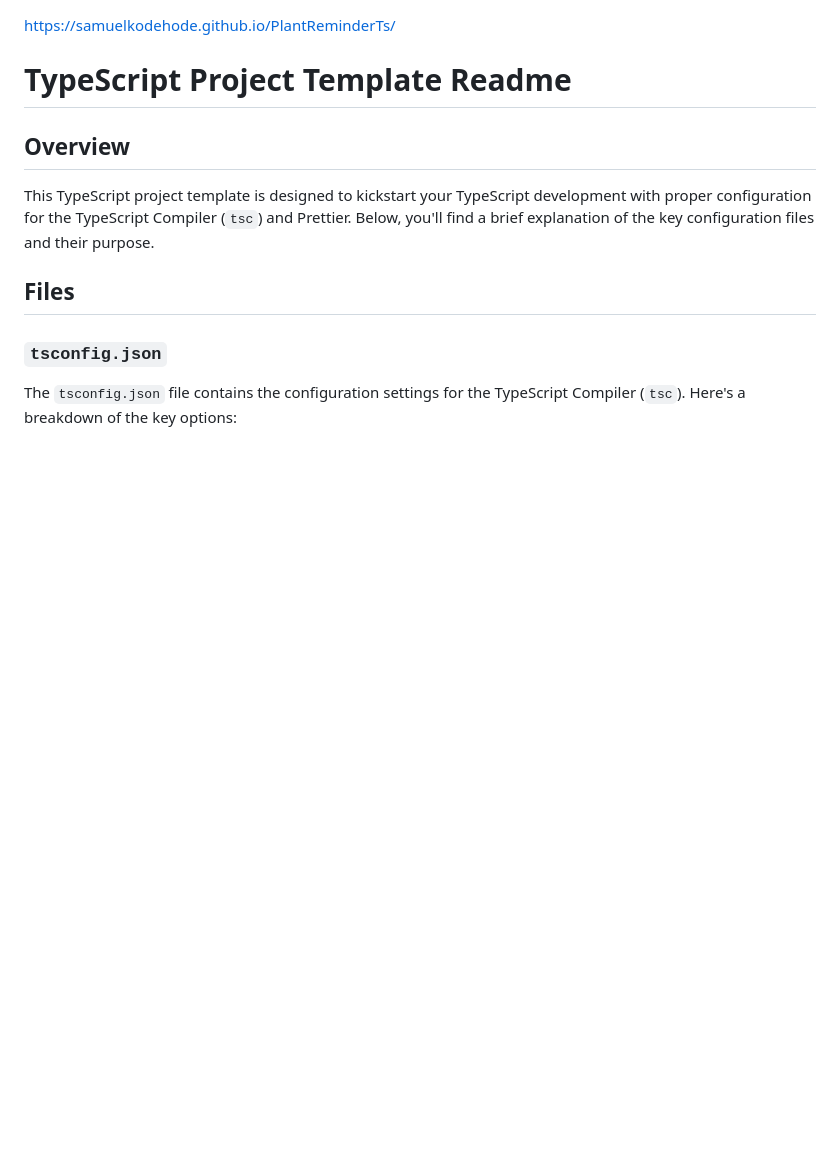
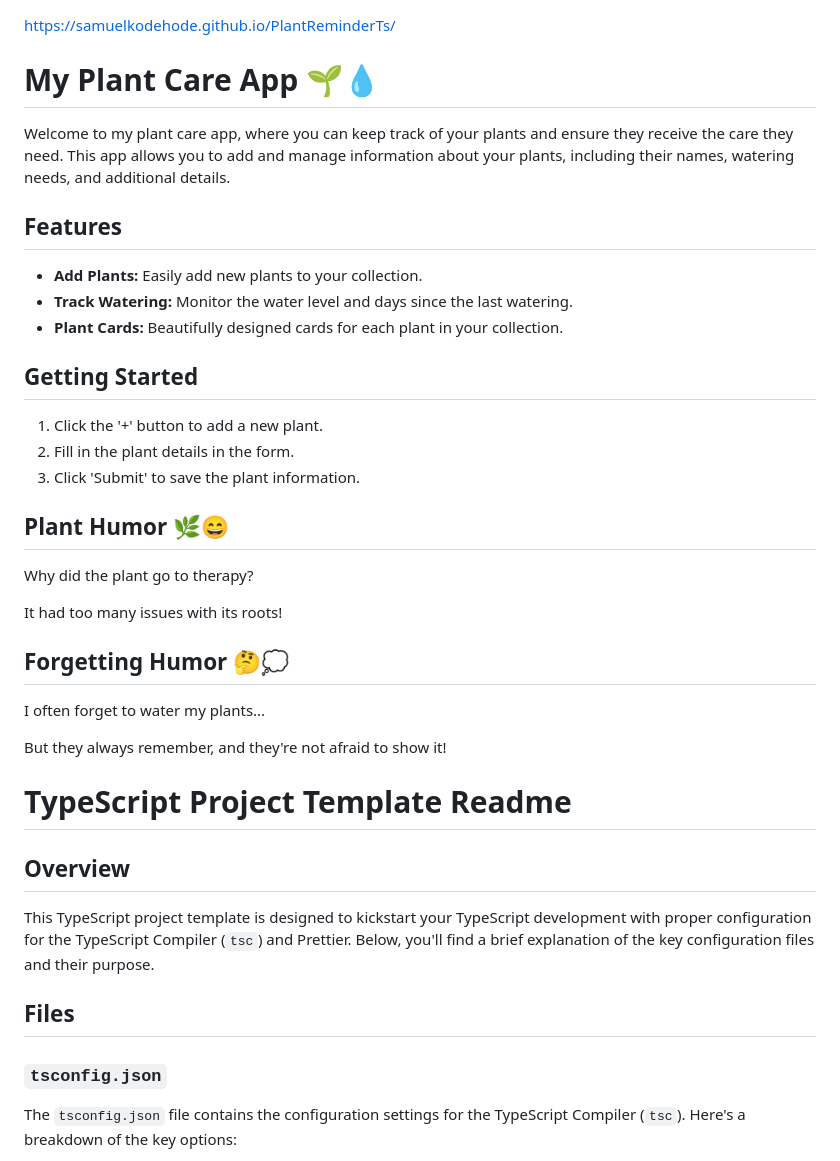
Before and after one commit to Samuel-Stjernstrom-Gimse/Plant-Reminder, a Markdown page: README.md, the part around the change. GitHub-like rendering; blank space fills up the shorter version.

```diff
--- a/README.md
+++ b/README.md
@@ -1,4 +1,33 @@
 https://samuelkodehode.github.io/PlantReminderTs/
+
+# My Plant Care App 🌱💧
+
+Welcome to my plant care app, where you can keep track of your plants and ensure they receive the care they need. This app allows you to add and manage information about your plants, including their names, watering needs, and additional details.
+
+## Features
+
+- **Add Plants:** Easily add new plants to your collection.
+- **Track Watering:** Monitor the water level and days since the last watering.
+- **Plant Cards:** Beautifully designed cards for each plant in your collection.
+
+## Getting Started
+
+1. Click the '+' button to add a new plant.
+2. Fill in the plant details in the form.
+3. Click 'Submit' to save the plant information.
+
+## Plant Humor 🌿😄
+
+Why did the plant go to therapy?
+
+It had too many issues with its roots!
+
+## Forgetting Humor 🤔💭
+
+I often forget to water my plants...
+
+But they always remember, and they're not afraid to show it!
+
 
 # TypeScript Project Template Readme
 
```
